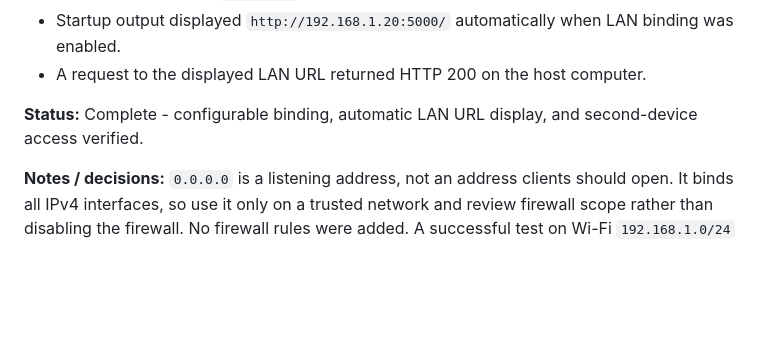
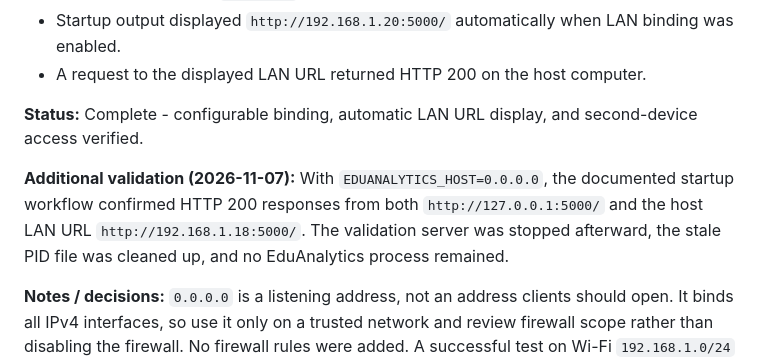
Before and after one commit to Sadeeya-Fathima/EduAnalytics, a Markdown page: docs/Sprint_4_Setup_Deployment.md, the part around the change. Rendered like a GitHub page; blank space fills up the shorter version.

Commit message:
Finalize Sprint 4 and Sprint 7 documentation

```diff
--- a/docs/Sprint_4_Setup_Deployment.md
+++ b/docs/Sprint_4_Setup_Deployment.md
@@ -219,6 +219,12 @@ The user-facing workflow should hide routine developer details behind scripts an
 
 **Status:** Complete - configurable binding, automatic LAN URL display, and second-device access verified.
 
+**Additional validation (2026-11-07):** With `EDUANALYTICS_HOST=0.0.0.0`,
+the documented startup workflow confirmed HTTP 200 responses from both
+`http://127.0.0.1:5000/` and the host LAN URL
+`http://192.168.1.18:5000/`. The validation server was stopped afterward,
+the stale PID file was cleaned up, and no EduAnalytics process remained.
+
 **Notes / decisions:** `0.0.0.0` is a listening address, not an address clients should open. It binds all IPv4 interfaces, so use it only on a trusted network and review firewall scope rather than disabling the firewall. No firewall rules were added. A successful test on Wi-Fi `192.168.1.0/24` does not establish portability to another network or production readiness. The server was stopped after the test, and the temporary process-level override was cleared.
 
 ### Phase 6 - Manual backup and recovery
```
Also changed, not shown: docs/Sprint_7_Academic_Analytics.md (+6 -5 lines).
